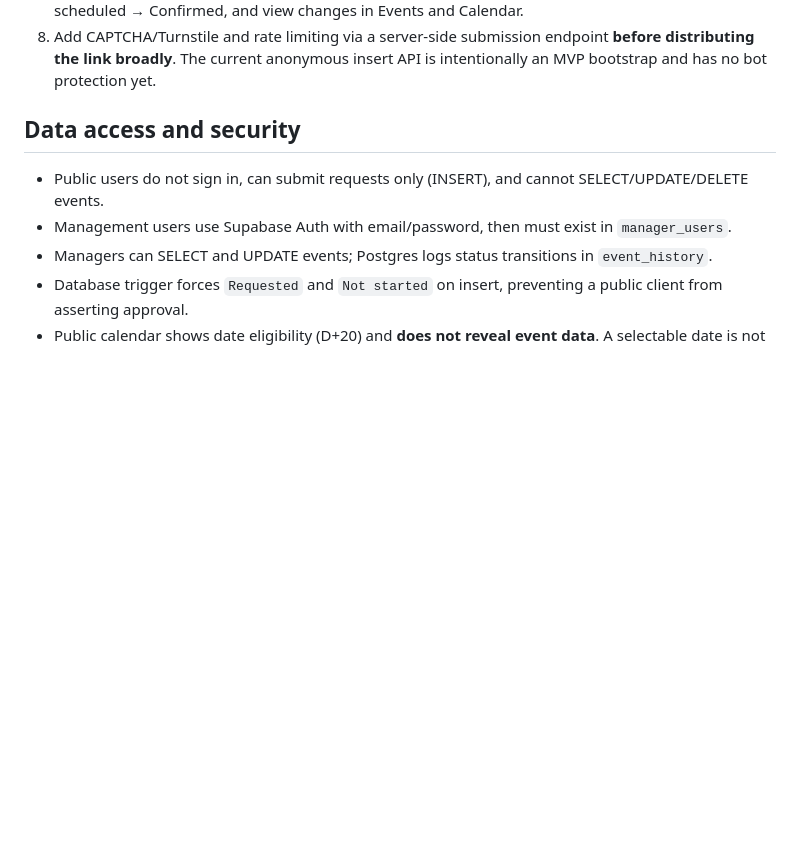
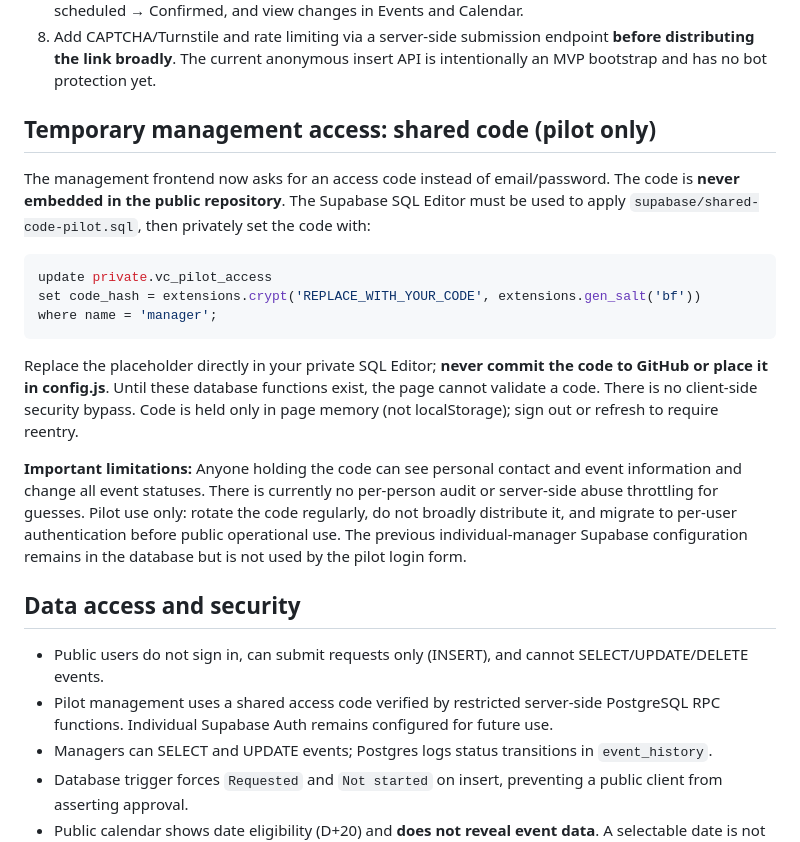
Before and after one commit to dandrade8080/vision-center-management, a Markdown page: README.md, the part around the change. Drawn GitHub-style; blank space fills up the shorter version.

Commit message:
Document pilot access setup and limitations without publishing code

````diff
--- a/README.md
+++ b/README.md
@@ -28,10 +28,25 @@ These paths can be linked from a future BYD landing page.
 7. Verify anonymously that a requester can **INSERT** one event but cannot read any events or manager data. Verify the manager can sign in and change the request status from Requested → Tentatively scheduled → Confirmed, and view changes in Events and Calendar.
 8. Add CAPTCHA/Turnstile and rate limiting via a server-side submission endpoint **before distributing the link broadly**. The current anonymous insert API is intentionally an MVP bootstrap and has no bot protection yet.
 
+
+## Temporary management access: shared code (pilot only)
+
+The management frontend now asks for an access code instead of email/password. The code is **never embedded in the public repository**. The Supabase SQL Editor must be used to apply `supabase/shared-code-pilot.sql`, then privately set the code with:
+
+```sql
+update private.vc_pilot_access
+set code_hash = extensions.crypt('REPLACE_WITH_YOUR_CODE', extensions.gen_salt('bf'))
+where name = 'manager';
+```
+
+Replace the placeholder directly in your private SQL Editor; **never commit the code to GitHub or place it in config.js**. Until these database functions exist, the page cannot validate a code. There is no client-side security bypass. Code is held only in page memory (not localStorage); sign out or refresh to require reentry.
+
+**Important limitations:** Anyone holding the code can see personal contact and event information and change all event statuses. There is currently no per-person audit or server-side abuse throttling for guesses. Pilot use only: rotate the code regularly, do not broadly distribute it, and migrate to per-user authentication before public operational use. The previous individual-manager Supabase configuration remains in the database but is not used by the pilot login form.
+
 ## Data access and security
 
 - Public users do not sign in, can submit requests only (INSERT), and cannot SELECT/UPDATE/DELETE events.
-- Management users use Supabase Auth with email/password, then must exist in `manager_users`.
+- Pilot management uses a shared access code verified by restricted server-side PostgreSQL RPC functions. Individual Supabase Auth remains configured for future use.
 - Managers can SELECT and UPDATE events; Postgres logs status transitions in `event_history`.
 - Database trigger forces `Requested` and `Not started` on insert, preventing a public client from asserting approval.
 - Public calendar shows date eligibility (D+20) and **does not reveal event data**. A selectable date is not an automatic reservation.
````
